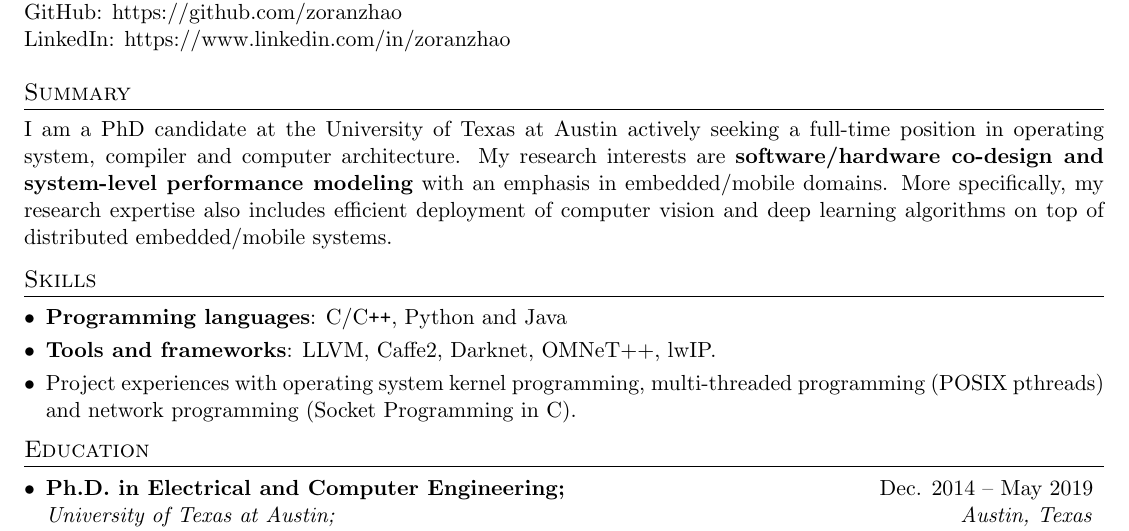
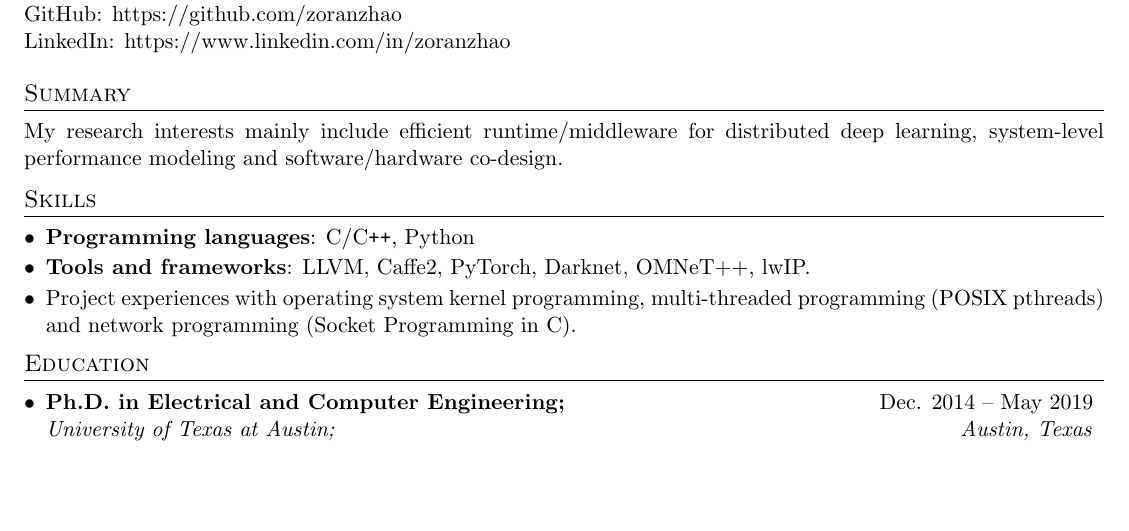
Before and after one commit to zoranzhao/zoranzhao.github.io, a LaTeX CV (docs/resume_latex/resume.tex): part of page 1 of 2, cut so that both start at the same text, the shorter picture padded with empty space. Compiled offline with pdfLaTeX.

Commit message:
update my resume

```diff
--- a/docs/resume_latex/resume.tex
+++ b/docs/resume_latex/resume.tex
@@ -106,16 +106,14 @@
 
 \section{Summary}
 {\justifying
-I am a PhD candidate at the University of Texas at Austin actively seeking a full-time position in operating system, compiler and computer architecture.
-My research interests are {\bf software/hardware co-design and system-level performance modeling} with an emphasis in embedded/mobile domains.
-More specifically, my research expertise also includes efficient deployment of computer vision and deep learning algorithms on top of distributed embedded/mobile systems.
+My research interests mainly include efficient runtime/middleware for distributed deep learning, system-level performance modeling and software/hardware co-design.
 \vspace{-5pt}
 \par}
 %-----------SKILLS-----------------
 \section{Skills}
   \resumeSubHeadingListStart
-      \resumeItemList{{\bf Programming languages}: C/C\plusplus, Python and Java}
-      \resumeItemList{{\bf Tools and frameworks}: LLVM, Caffe2, Darknet, OMNeT++, lwIP.}
+      \resumeItemList{{\bf Programming languages}: C/C\plusplus, Python}
+      \resumeItemList{{\bf Tools and frameworks}: LLVM, Caffe2, PyTorch, Darknet, OMNeT++, lwIP.}
       \resumeItemList{Project experiences with operating system kernel programming, multi-threaded programming (POSIX pthreads) and network programming (Socket Programming in C).}
   \resumeSubHeadingListEnd
 
```
Also changed, not shown: docs/resume.pdf.
